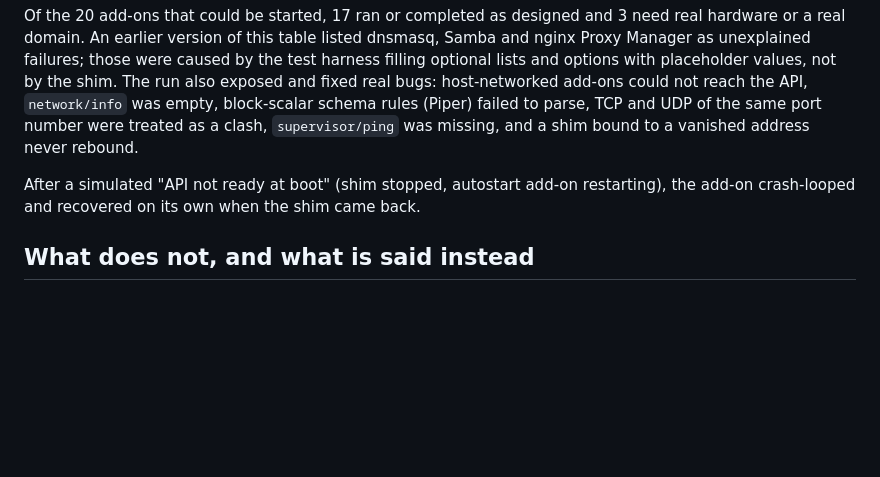
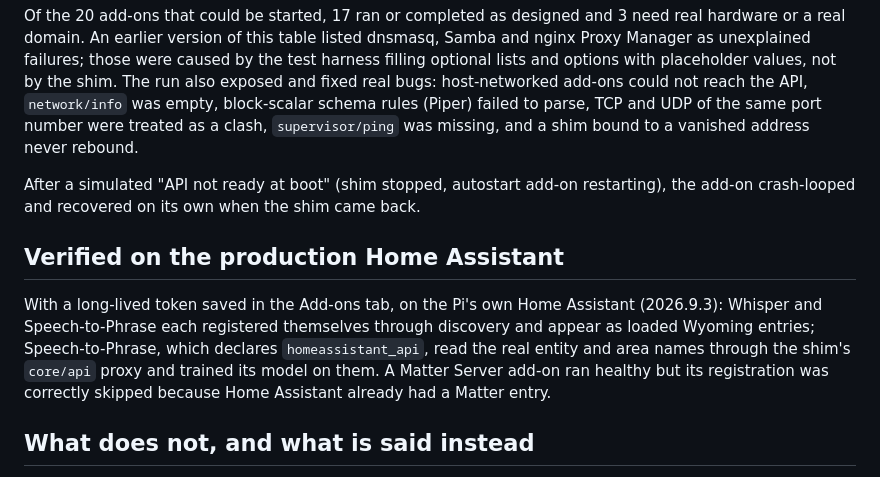
Before and after one commit to JerrettDavis/orangepi4pro-homeassistant, a Markdown page: docs/native-apps/ADDONS.md, the part around the change. Rendered like a GitHub page; blank space fills up the shorter version.

Commit message:
docs: add-on registration and API proxy verified on the production Home Assistant

```diff
--- a/docs/native-apps/ADDONS.md
+++ b/docs/native-apps/ADDONS.md
@@ -47,6 +47,13 @@ was missing, and a shim bound to a vanished address never rebound.
 After a simulated "API not ready at boot" (shim stopped, autostart add-on restarting), the add-on crash-looped and
 recovered on its own when the shim came back.
 
+## Verified on the production Home Assistant
+
+With a long-lived token saved in the Add-ons tab, on the Pi's own Home Assistant (2026.9.3): Whisper and Speech-to-Phrase each
+registered themselves through discovery and appear as loaded Wyoming entries; Speech-to-Phrase, which declares
+`homeassistant_api`, read the real entity and area names through the shim's `core/api` proxy and trained its model on them.
+A Matter Server add-on ran healthy but its registration was correctly skipped because Home Assistant already had a Matter entry.
+
 ## What does not, and what is said instead
 
 * **Discovery** works for MQTT and Wyoming (Piper, Whisper, openWakeWord; needs the Home Assistant access token),
```
